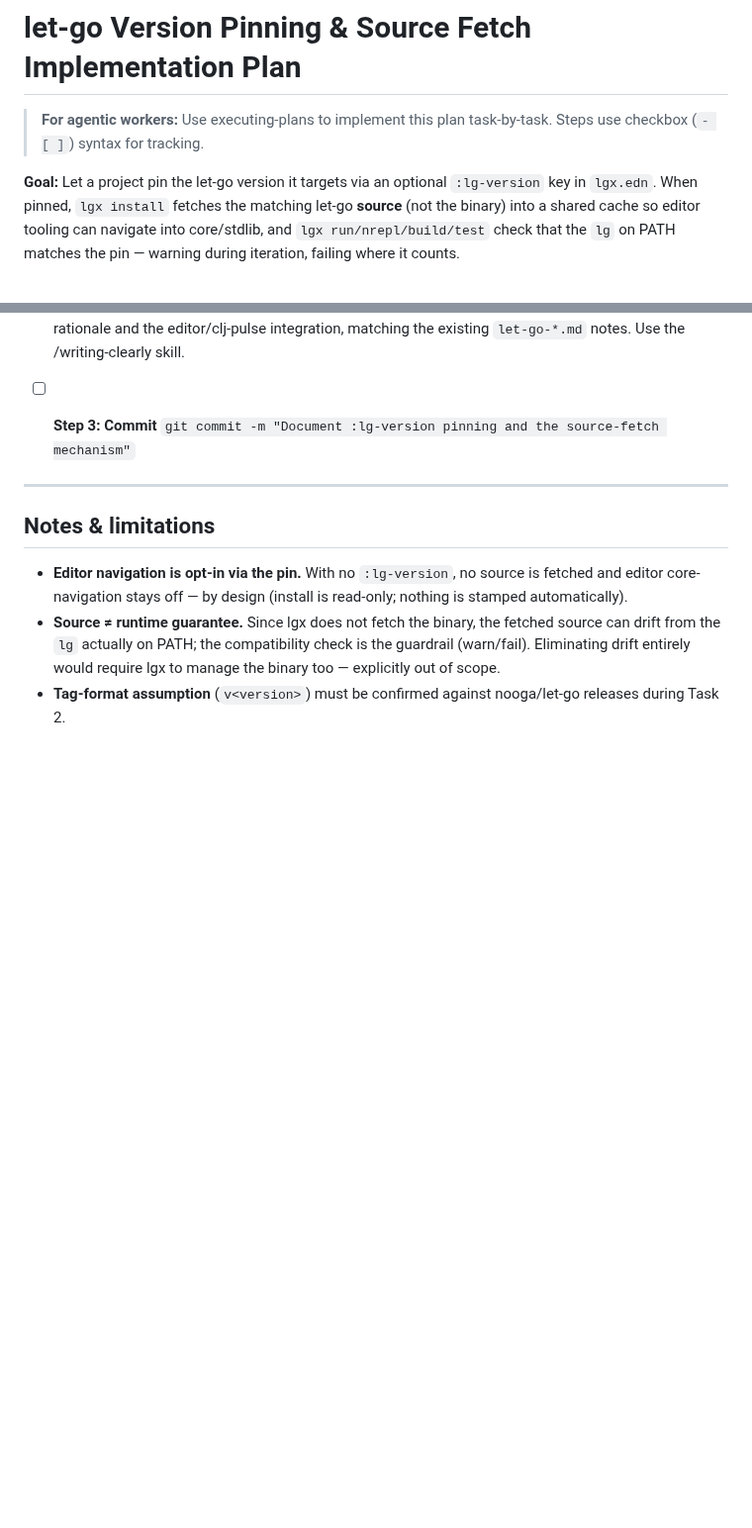
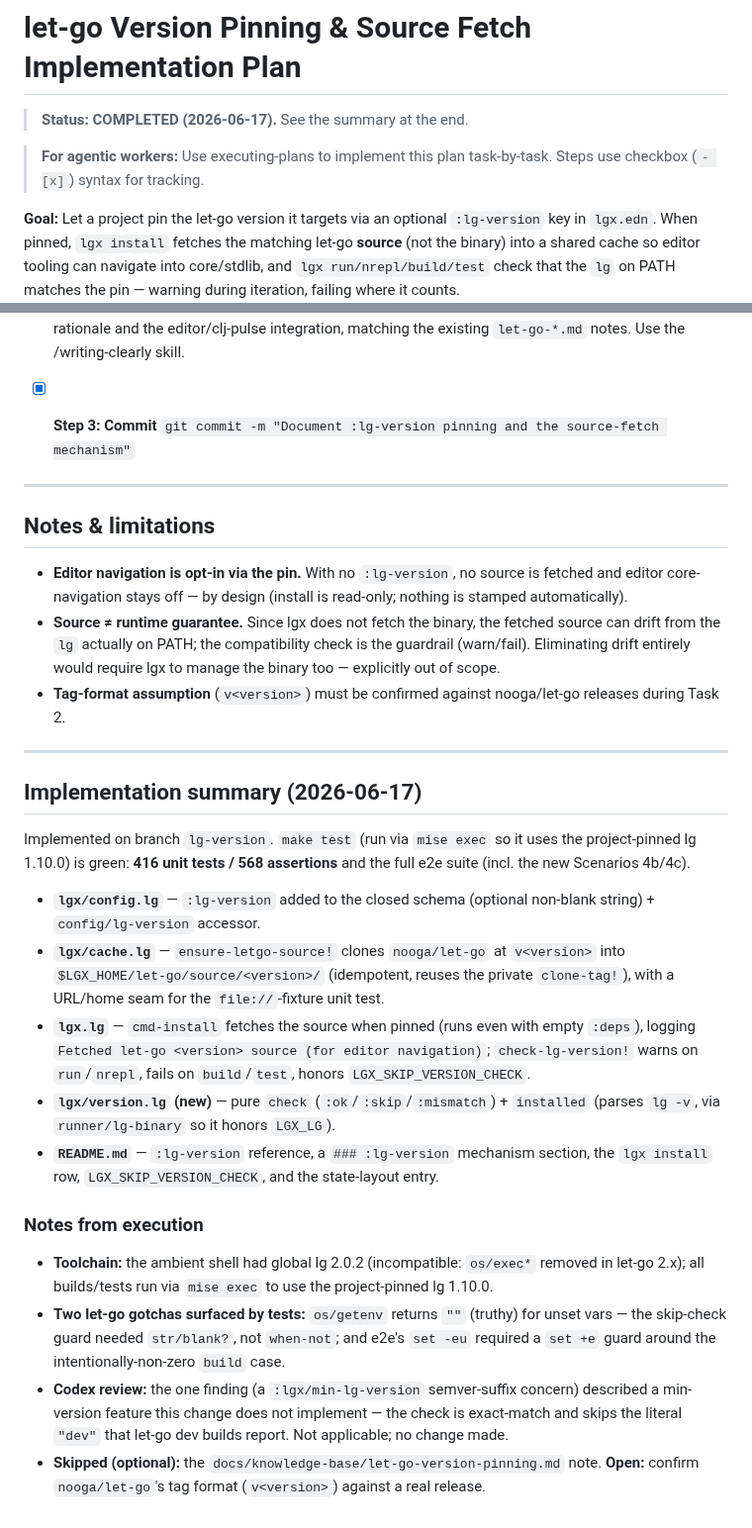
Before and after one commit to abogoyavlensky/lgx, a Markdown page: docs/plans/2026-06-17-lg-version-source-fetch.md, 2 parts joined by grey strips. Shown at 99% size. Drawn GitHub-style; blank space fills up the shorter version.

Commit message:
Mark lg-version plan complete with implementation summary

```diff
--- a/docs/plans/2026-06-17-lg-version-source-fetch.md
+++ b/docs/plans/2026-06-17-lg-version-source-fetch.md
@@ -1,6 +1,8 @@
 # let-go Version Pinning & Source Fetch Implementation Plan
 
-> **For agentic workers:** Use executing-plans to implement this plan task-by-task. Steps use checkbox (`- [ ]`) syntax for tracking.
+> **Status: COMPLETED (2026-06-17).** See the summary at the end.
+
+> **For agentic workers:** Use executing-plans to implement this plan task-by-task. Steps use checkbox (`- [x]`) syntax for tracking.
 
 **Goal:** Let a project pin the let-go version it targets via an optional
 `:lg-version` key in `lgx.edn`. When pinned, `lgx install` fetches the matching
@@ -333,7 +335,7 @@ Reuse `clone-tag!`, `finalize-worktree!`, `(home/root)`, `path/join`,
   editor/clj-pulse integration, matching the existing `let-go-*.md` notes. Use
   the /writing-clearly skill.
 
-- [ ] **Step 3: Commit**
+- [x] **Step 3: Commit**
   `git commit -m "Document :lg-version pinning and the source-fetch mechanism"`
 
 ---
@@ -349,3 +351,43 @@ Reuse `clone-tag!`, `finalize-worktree!`, `(home/root)`, `path/join`,
   lgx to manage the binary too — explicitly out of scope.
 - **Tag-format assumption** (`v<version>`) must be confirmed against
   nooga/let-go releases during Task 2.
+
+---
+
+## Implementation summary (2026-06-17)
+
+Implemented on branch `lg-version`. `make test` (run via `mise exec` so it uses
+the project-pinned lg 1.10.0) is green: **416 unit tests / 568 assertions** and
+the full e2e suite (incl. the new Scenarios 4b/4c).
+
+- **`lgx/config.lg`** — `:lg-version` added to the closed schema (optional
+  non-blank string) + `config/lg-version` accessor.
+- **`lgx/cache.lg`** — `ensure-letgo-source!` clones `nooga/let-go` at
+  `v<version>` into `$LGX_HOME/let-go/source/<version>/` (idempotent, reuses the
+  private `clone-tag!`), with a URL/home seam for the `file://`-fixture unit test.
+- **`lgx.lg`** — `cmd-install` fetches the source when pinned (runs even with
+  empty `:deps`), logging `Fetched let-go <version> source (for editor
+  navigation)`; `check-lg-version!` warns on `run`/`nrepl`, fails on
+  `build`/`test`, honors `LGX_SKIP_VERSION_CHECK`.
+- **`lgx/version.lg` (new)** — pure `check` (`:ok`/`:skip`/`:mismatch`) +
+  `installed` (parses `lg -v`, via `runner/lg-binary` so it honors `LGX_LG`).
+- **`README.md`** — `:lg-version` reference, a `### :lg-version` mechanism
+  section, the `lgx install` row, `LGX_SKIP_VERSION_CHECK`, and the state-layout
+  entry.
+
+### Notes from execution
+
+- **Toolchain:** the ambient shell had global lg 2.0.2 (incompatible: `os/exec*`
+  removed in let-go 2.x); all builds/tests run via `mise exec` to use the
+  project-pinned lg 1.10.0.
+- **Two let-go gotchas surfaced by tests:** `os/getenv` returns `""` (truthy)
+  for unset vars — the skip-check guard needed `str/blank?`, not `when-not`; and
+  e2e's `set -eu` required a `set +e` guard around the intentionally-non-zero
+  `build` case.
+- **Codex review:** the one finding (a `:lgx/min-lg-version` semver-suffix
+  concern) described a min-version feature this change does not implement —
+  the check is exact-match and skips the literal `"dev"` that let-go dev builds
+  report. Not applicable; no change made.
+- **Skipped (optional):** the `docs/knowledge-base/let-go-version-pinning.md`
+  note. **Open:** confirm `nooga/let-go`'s tag format (`v<version>`) against a
+  real release.
```
Also changed, not shown: other parts of docs/plans/2026-06-17-lg-version-source-fetch.md (+22 -22 lines).
